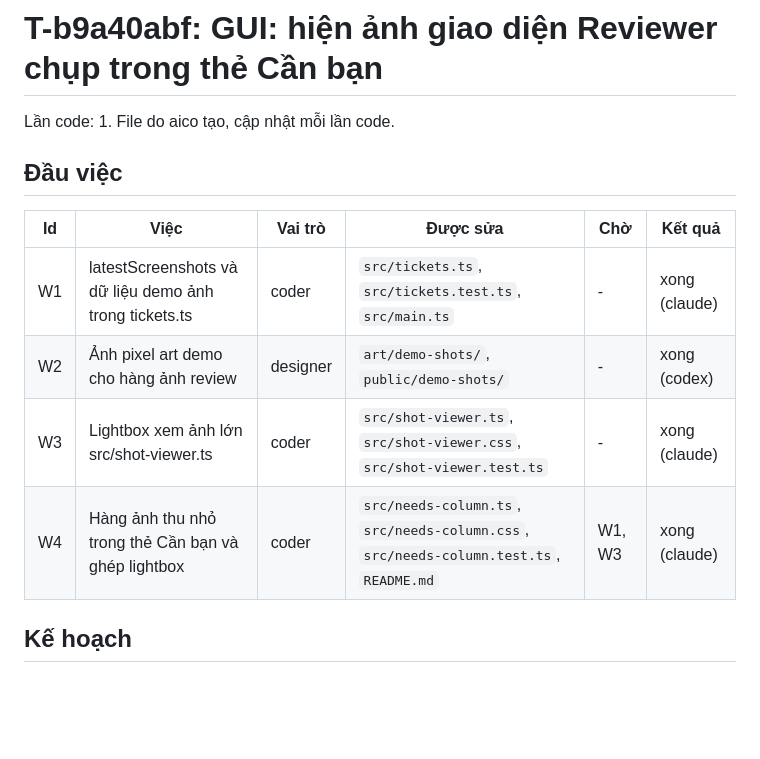
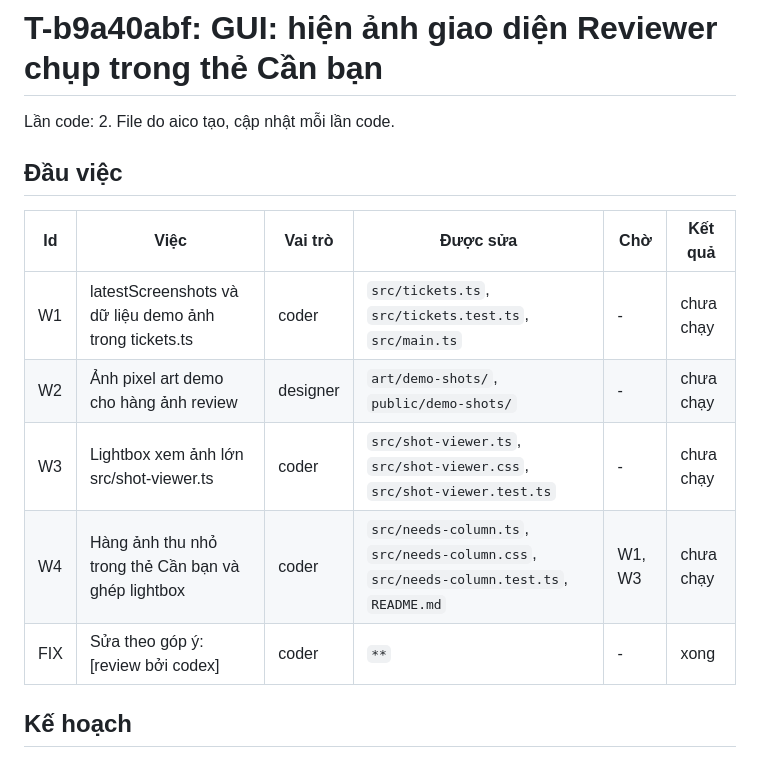
Before and after one commit to VX-Anh/aico-office, a Markdown page: docs/plans/T-b9a40abf.md, the part around the change. Drawn GitHub-style; blank space fills up the shorter version.

Commit message:
T-b9a40abf: cập nhật tài liệu kế hoạch (lần 2)
Idempotency-Key: T-b9a40abf:docs:2

```diff
--- a/docs/plans/T-b9a40abf.md
+++ b/docs/plans/T-b9a40abf.md
@@ -1,15 +1,16 @@
 # T-b9a40abf: GUI: hiện ảnh giao diện Reviewer chụp trong thẻ Cần bạn
 
-Lần code: 1. File do aico tạo, cập nhật mỗi lần code.
+Lần code: 2. File do aico tạo, cập nhật mỗi lần code.
 
 ## Đầu việc
 
 | Id | Việc | Vai trò | Được sửa | Chờ | Kết quả |
 | --- | --- | --- | --- | --- | --- |
-| W1 | latestScreenshots và dữ liệu demo ảnh trong tickets.ts | coder | `src/tickets.ts`, `src/tickets.test.ts`, `src/main.ts` | - | xong (claude) |
-| W2 | Ảnh pixel art demo cho hàng ảnh review | designer | `art/demo-shots/`, `public/demo-shots/` | - | xong (codex) |
-| W3 | Lightbox xem ảnh lớn src/shot-viewer.ts | coder | `src/shot-viewer.ts`, `src/shot-viewer.css`, `src/shot-viewer.test.ts` | - | xong (claude) |
-| W4 | Hàng ảnh thu nhỏ trong thẻ Cần bạn và ghép lightbox | coder | `src/needs-column.ts`, `src/needs-column.css`, `src/needs-column.test.ts`, `README.md` | W1, W3 | xong (claude) |
+| W1 | latestScreenshots và dữ liệu demo ảnh trong tickets.ts | coder | `src/tickets.ts`, `src/tickets.test.ts`, `src/main.ts` | - | chưa chạy |
+| W2 | Ảnh pixel art demo cho hàng ảnh review | designer | `art/demo-shots/`, `public/demo-shots/` | - | chưa chạy |
+| W3 | Lightbox xem ảnh lớn src/shot-viewer.ts | coder | `src/shot-viewer.ts`, `src/shot-viewer.css`, `src/shot-viewer.test.ts` | - | chưa chạy |
+| W4 | Hàng ảnh thu nhỏ trong thẻ Cần bạn và ghép lightbox | coder | `src/needs-column.ts`, `src/needs-column.css`, `src/needs-column.test.ts`, `README.md` | W1, W3 | chưa chạy |
+| FIX | Sửa theo góp ý: [review bởi codex] | coder | `**` | - | xong |
 
 ## Kế hoạch
 
```
